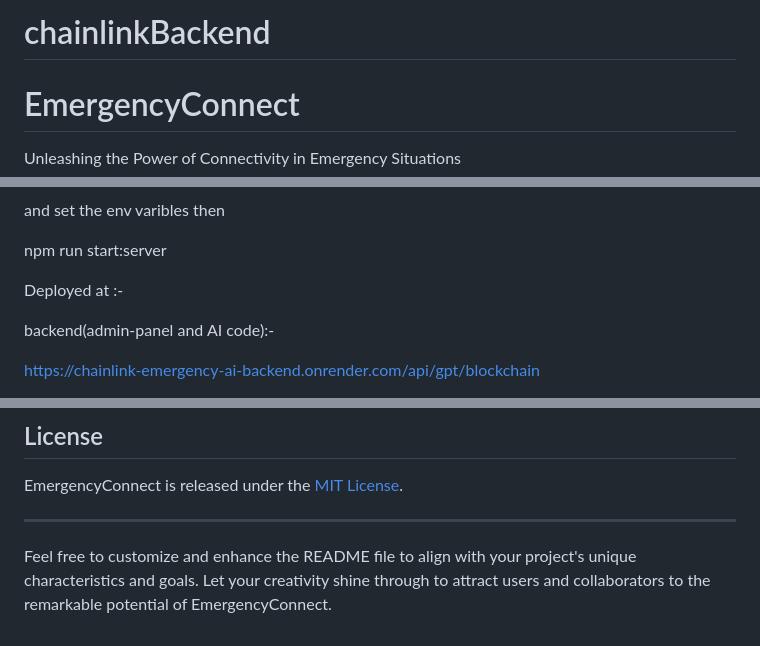
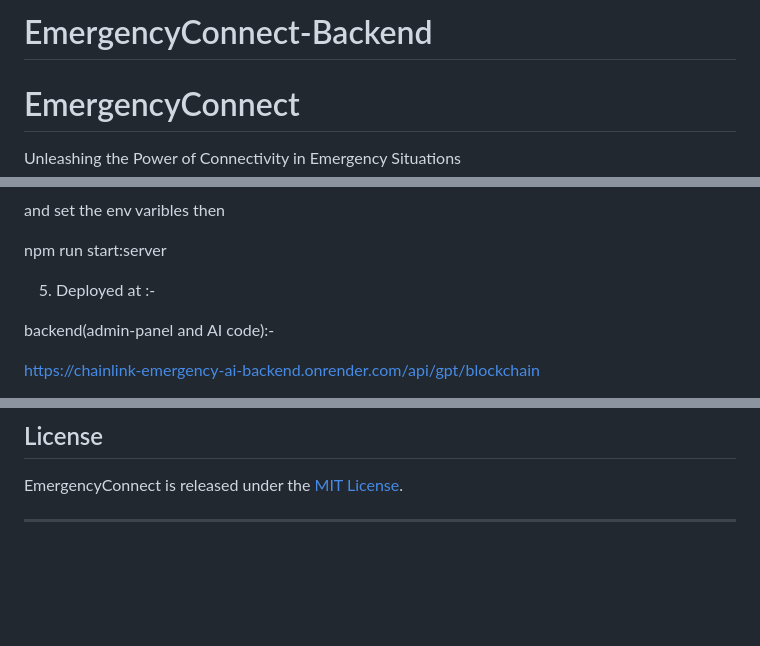
Before and after one commit to Legend101Zz/ChainLInk-Ai_emergency, a Markdown page: README.md, 3 parts joined by grey strips. Rendered like a GitHub page; blank space fills up the shorter version.

```diff
--- a/README.md
+++ b/README.md
@@ -1,4 +1,4 @@
-# chainlinkBackend
+# EmergencyConnect-Backend
 
 # EmergencyConnect
 
@@ -68,7 +68,7 @@ and set the env varibles then
 
 npm run start:server
 
-Deployed at :-
+5. Deployed at :-
 
 backend(admin-panel and AI code):-
 
@@ -97,5 +97,3 @@ We welcome contributions from the community! If you're interested in enhancing E
 EmergencyConnect is released under the [MIT License](LICENSE).
 
 ---
-
-Feel free to customize and enhance the README file to align with your project's unique characteristics and goals. Let your creativity shine through to attract users and collaborators to the remarkable potential of EmergencyConnect.
```
